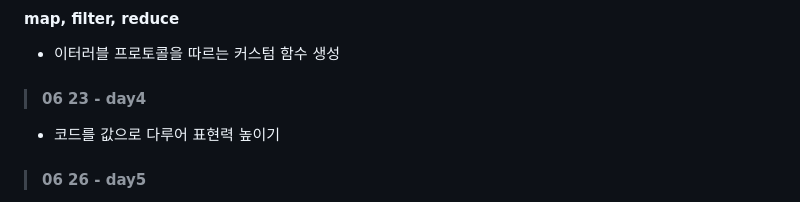
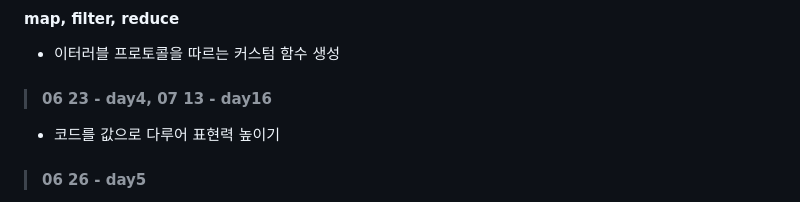
Before and after one commit to ivanselah/functional-programming, a Markdown page: README.md, the part around the change. Drawn GitHub-style.

Commit message:
코드를 값으로 표현 복습

```diff
--- a/README.md
+++ b/README.md
@@ -76,7 +76,7 @@
 
 - 이터러블 프로토콜을 따르는 커스텀 함수 생성
 
-> #### 06 23 - day4
+> #### 06 23 - day4, 07 13 - day16
 
 - 코드를 값으로 다루어 표현력 높이기
 
```
